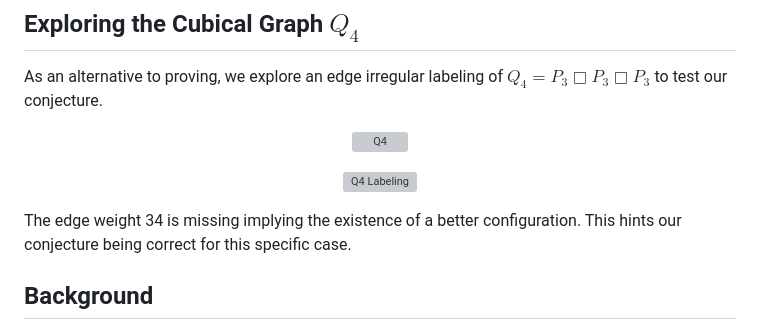
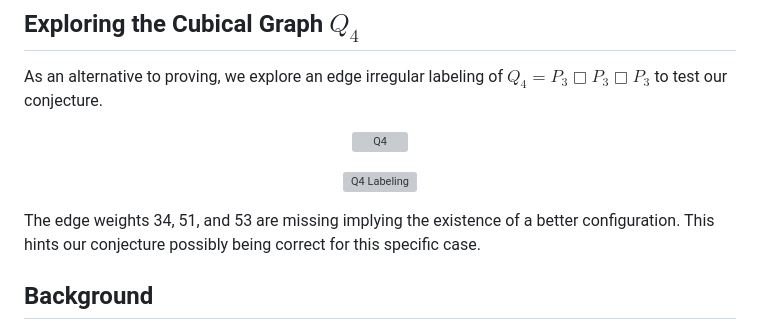
Before and after one commit to abyoso-hapsoro/past-works, a Markdown page: LaTeX/Grid Graph Edge Irregularity Strength/README.md, the part around the change. Drawn GitHub-style; grey boxes are pictures that could not be loaded.

Commit message:
Add details from paper

```diff
--- a/LaTeX/Grid Graph Edge Irregularity Strength/README.md
+++ b/LaTeX/Grid Graph Edge Irregularity Strength/README.md
@@ -50,7 +50,7 @@ As an alternative to proving, we explore an edge irregular labeling of $Q_4=P_3\
 <p align="center">
     <img src="https://github.com/abyoso-hapsoro/past-works/assets/51505905/a119e62e-a0b4-4136-9449-9a83711d2af5" width="600" alt="Q4 Labeling">
 </p>
-The edge weight 34 is missing implying the existence of a better configuration. This hints our conjecture being correct for this specific case.
+The edge weights 34, 51, and 53 are missing implying the existence of a better configuration. This hints our conjecture possibly being correct for this specific case.
 
 ## Background
 - Purpose: Final project for Graph Theory (SCMA603162) course taken on Year 3 Term 1
```
